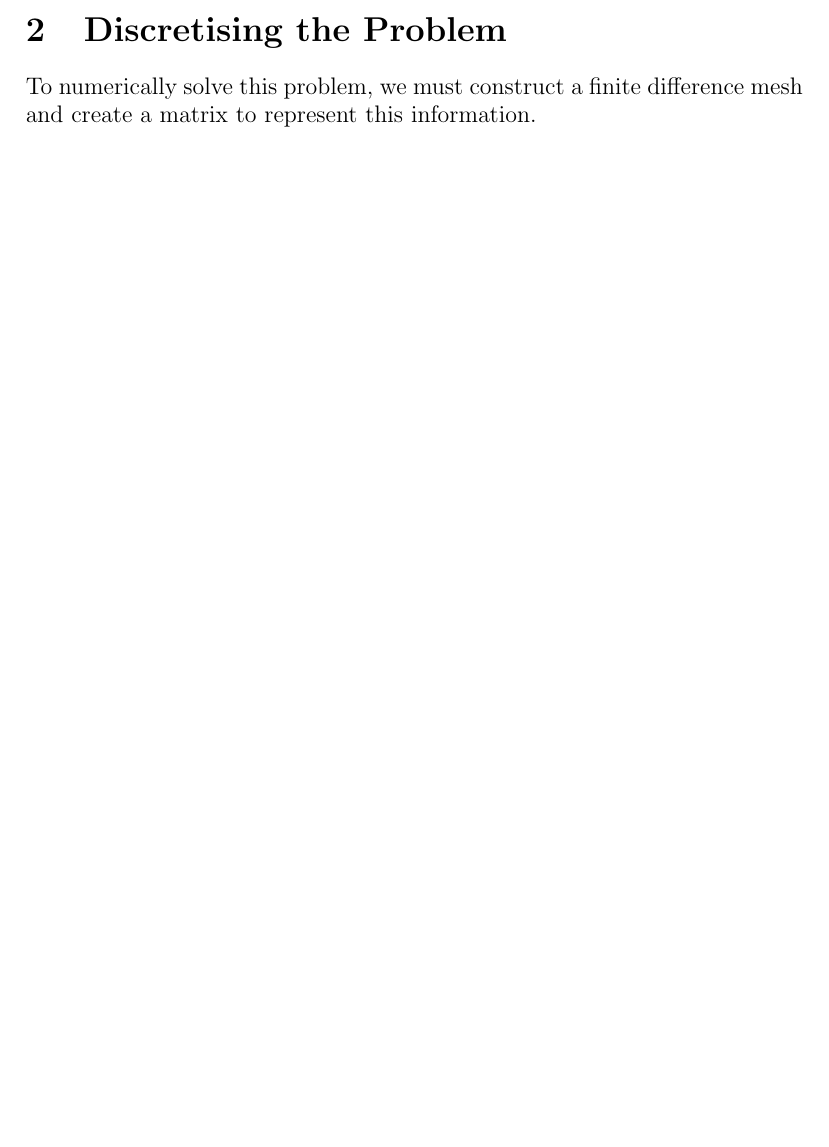
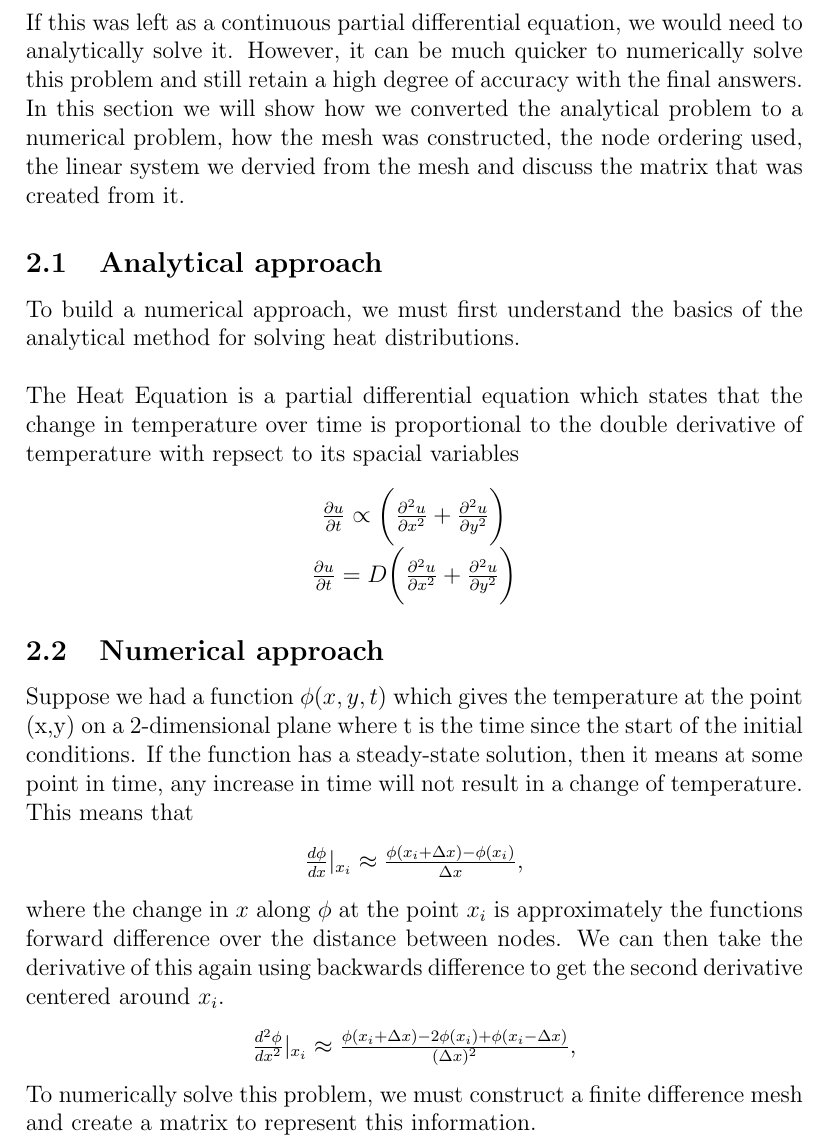
Before and after one commit to azurehutchings/Modelling-an-Electronic-Component-Case-Study, a LaTeX paper (Report/Report.tex): part of page 5 of 6 before the commit and part of page 6 of 7 after it, cut at the place of the change, the shorter picture padded with empty space. Compiled offline with pdfLaTeX.

Commit message:
Updated report

```diff
--- a/Report/Report.tex
+++ b/Report/Report.tex
@@ -66,4 +67,23 @@ Where the thermal conductivity is $k=3Wm^{-1}C^{-1}$, and the heat transfer coef
 \section{Discretising the Problem}
+If this was left as a continuous partial differential equation, we would need to analytically solve it. However, it can be much quicker to numerically solve this problem and still retain a high degree of accuracy with the final answers. In this section we will show how we converted the analytical problem to a numerical problem, how the mesh was constructed, the node ordering used, the linear system we dervied from the mesh and discuss the matrix that was created from it.
+
+\subsection{Analytical approach}
+To build a numerical approach, we must first understand the basics of the analytical method for solving heat distributions. \\\\The Heat Equation is a partial differential equation which states that the change in temperature over time is proportional to the double derivative of temperature with repsect to its spacial variables
+\begin{center}
+$\frac{\partial u}{\partial t} \propto \bigg(\frac{\partial^2 u}{\partial x^2} + \frac{\partial^2 u}{\partial y^2}\bigg)$
+\\
+$\frac{\partial u}{\partial t} = D\bigg{(}\frac{\partial^2 u}{\partial x^2} + \frac{\partial^2 u}{\partial y^2}\bigg{)}$
+\end{center}
+
+\subsection{Numerical approach}
+Suppose we had a function $\phi(x,y,t)$ which gives the temperature at the point (x,y) on a 2-dimensional plane where t is the time since the start of the initial conditions. If the function has a steady-state solution, then it means at some point in time, any increase in time will not result in a change of temperature. This means that
+\begin{center}
+$\frac{d\phi}{dx}|_{x_i}\approx\frac{\phi(x_i+\Delta x)-\phi(x_i)}{\Delta x}$,
+\end{center}
+where the change in $x$ along $\phi$ at the point $x_i$ is approximately the functions forward difference over the distance between nodes. We can then take the derivative of this again using backwards difference to get the second derivative centered around $x_i$.
+\begin{center}
+$\frac{d^2\phi}{dx^2}|_{x_i}\approx\frac{\phi(x_i+\Delta x)-2\phi(x_i)+\phi(x_i-\Delta x)}{(\Delta x)^2}$,
+\end{center}
 To numerically solve this problem, we must construct a finite difference mesh and create a matrix to represent this information.\\\\
 By splitting the component up into intervals of 0.01, we can split the component into a 7x7 grid. Given the previous mesh
 \subsection*{Finite Difference Mesh}
```
Also changed, not shown: Report/Report.pdf, Report/Report.tex (5 more changed lines), 1 other file.
